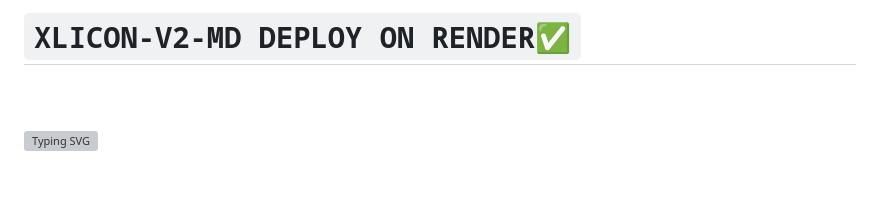
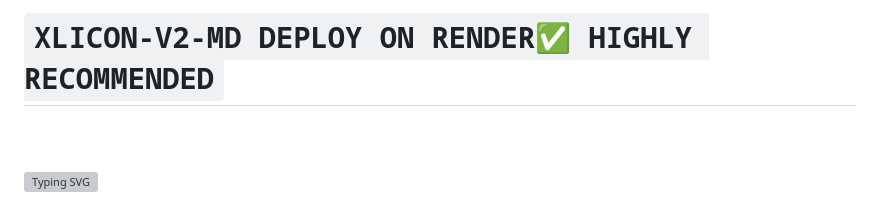
Before and after one commit to salmanytofficial/XLICON-V2-MD, a Markdown page: README.md, the part around the change. GitHub-like rendering; blank space fills up the shorter version; grey boxes are pictures that could not be loaded.

```diff
--- a/README.md
+++ b/README.md
@@ -1,4 +1,4 @@
-# `XLICON-V2-MD DEPLOY ON RENDER✅`
+# `XLICON-V2-MD DEPLOY ON RENDER✅ HIGHLY RECOMMENDED`
 <br>
 <br>
 
```
